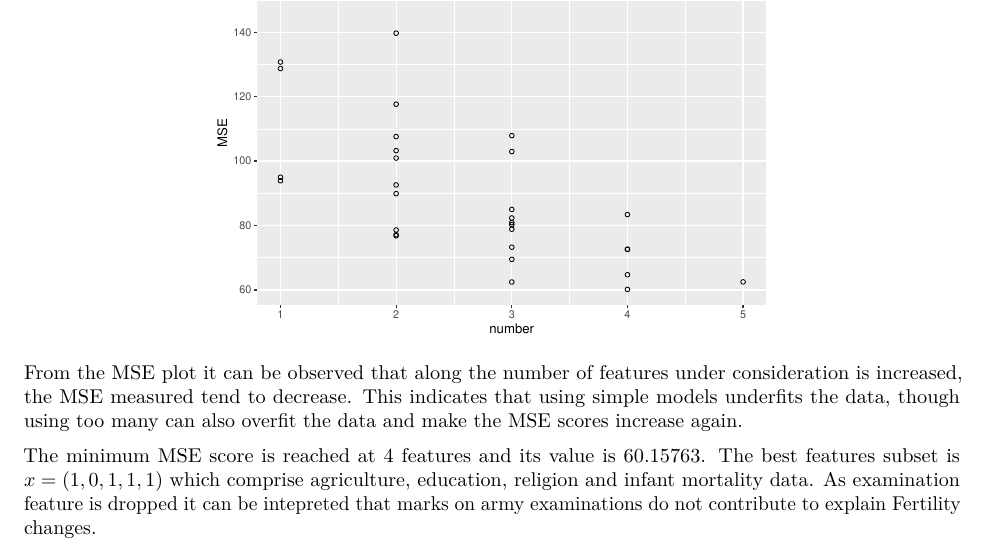
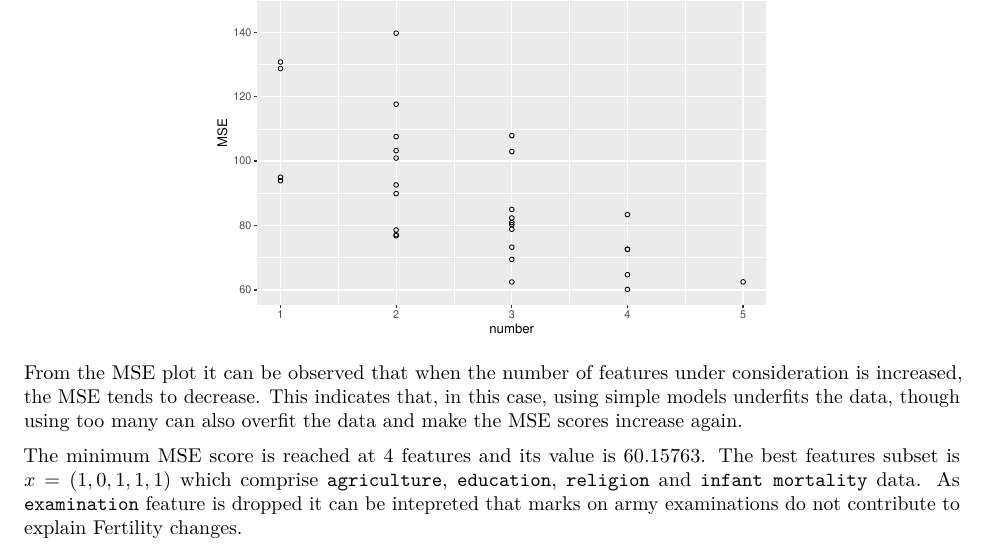
Before and after one commit to agustinvalencia/ML_Ass01_Group, an R Markdown document (Group_report.Rmd): part of page 4 of 13, cut so that both start at the same text. Rendered offline with R 4.5, knitr and Pandoc, then LaTeX, with nearby package versions; some code elsewhere in the file could not run offline.

Commit message:
assignment 3 reviewed and approved.

````diff
--- a/Group_report.Rmd
+++ b/Group_report.Rmd
@@ -234,9 +234,9 @@
 
 ```
 
-From the MSE plot it can be observed that along the number of features under consideration is increased, the MSE measured tend to decrease. This  indicates that using simple models underfits the data, though using too many can also overfit the data and make the MSE scores increase again.
+From the MSE plot it can be observed that when the number of features under consideration is increased, the MSE tends to decrease. This indicates that, in this case, using simple models underfits the data, though using too many can also overfit the data and make the MSE scores increase again.
 
-The minimum MSE score is reached at 4 features and its value is 60.15763. The best features subset is $x = (1,0,1,1,1)$ which comprise agriculture, education, religion and infant mortality data. As examination feature is dropped it can be intepreted that marks on army examinations do not contribute to explain Fertility changes.
+The minimum MSE score is reached at 4 features and its value is 60.15763. The best features subset is $x = (1,0,1,1,1)$ which comprise `agriculture`, `education`, `religion` and `infant mortality` data. As `examination` feature is dropped it can be intepreted that marks on army examinations do not contribute to explain Fertility changes.
 
 
 
````
